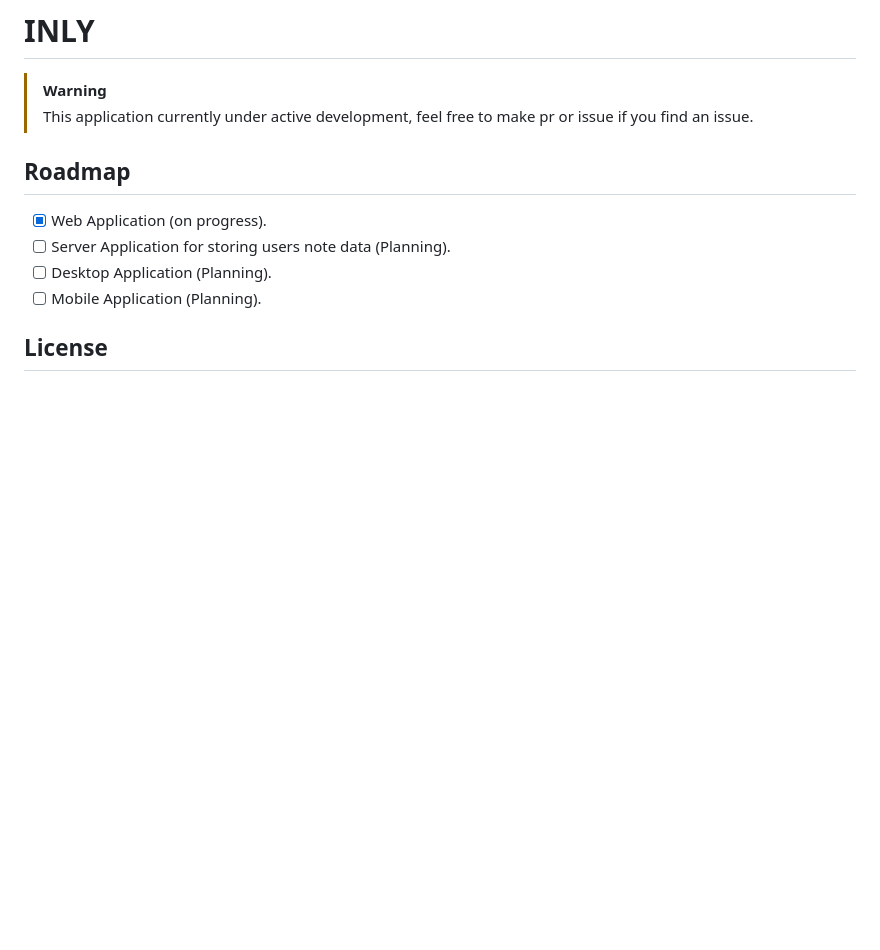
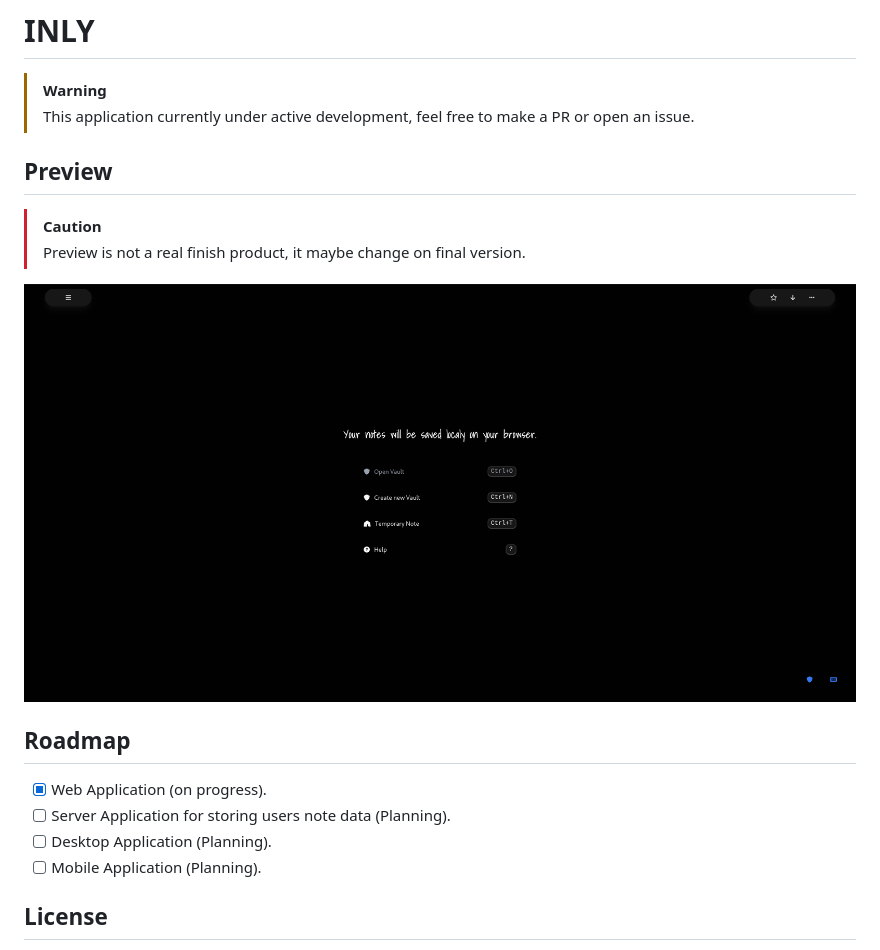
Before and after one commit to extendthing/inly, a Markdown page: README.md, the part around the change. GitHub-like rendering; pictures changed too: docs/media/sc-dev.png (added); blank space fills up the shorter version.

Commit message:
docs: update docs

```diff
--- a/README.md
+++ b/README.md
@@ -1,7 +1,16 @@
 # INLY
 
 > [!WARNING]
-> This application currently under active development, feel free to make pr or issue if you find an issue.
+> This application currently under active development, feel free to make a PR or open an issue.
+
+
+## Preview
+
+> [!CAUTION]
+> Preview is not a real finish product, it maybe change on final version.
+
+<img src="./docs/media/sc-dev.png">
+
 
 
 ## Roadmap
```
